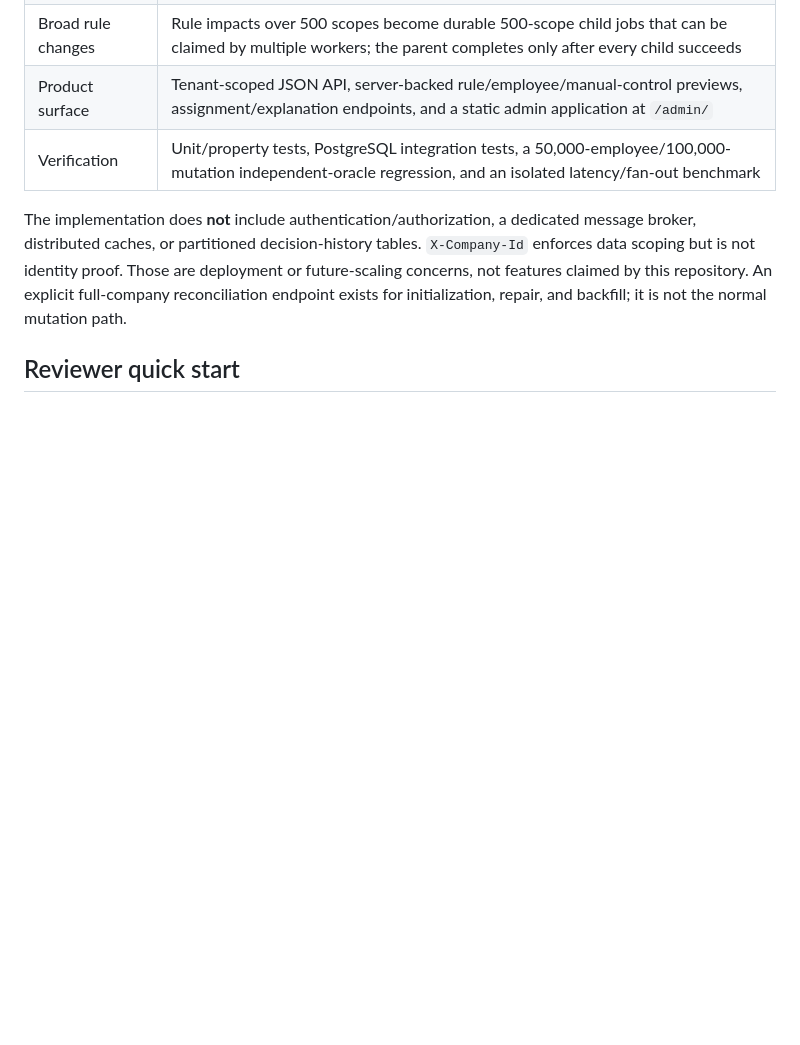
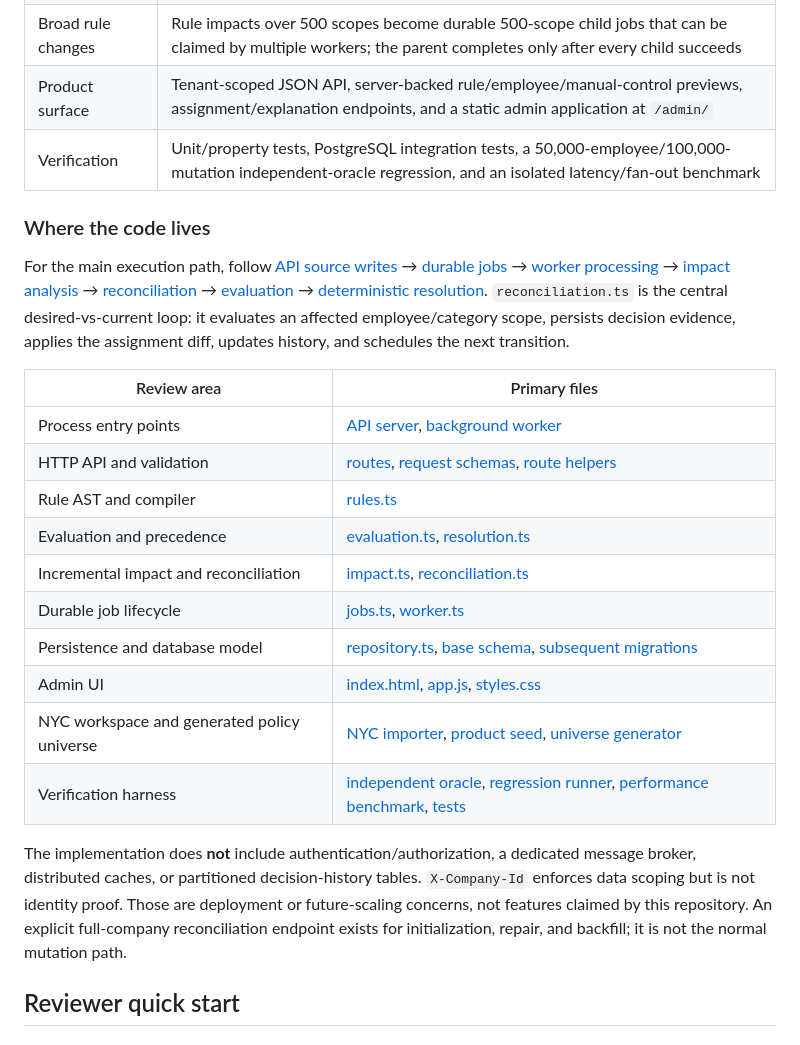
Before and after one commit to pmukeshreddy/policy-assignment-engine, a Markdown page: README.md, the part around the change. GitHub-like rendering; blank space fills up the shorter version.

Commit message:
Add reviewer code map

```diff
--- a/README.md
+++ b/README.md
@@ -21,6 +21,23 @@ Temporal transitions are scheduled rather than discovered by population-wide swe
 | Broad rule changes | Rule impacts over 500 scopes become durable 500-scope child jobs that can be claimed by multiple workers; the parent completes only after every child succeeds |
 | Product surface | Tenant-scoped JSON API, server-backed rule/employee/manual-control previews, assignment/explanation endpoints, and a static admin application at `/admin/` |
 | Verification | Unit/property tests, PostgreSQL integration tests, a 50,000-employee/100,000-mutation independent-oracle regression, and an isolated latency/fan-out benchmark |
+
+### Where the code lives
+
+For the main execution path, follow [API source writes](src/api/app.ts) → [durable jobs](src/services/jobs.ts) → [worker processing](src/services/worker.ts) → [impact analysis](src/services/impact.ts) → [reconciliation](src/services/reconciliation.ts) → [evaluation](src/services/evaluation.ts) → [deterministic resolution](src/domain/resolution.ts). `reconciliation.ts` is the central desired-vs-current loop: it evaluates an affected employee/category scope, persists decision evidence, applies the assignment diff, updates history, and schedules the next transition.
+
+| Review area | Primary files |
+|---|---|
+| Process entry points | [API server](src/server.ts), [background worker](src/worker-main.ts) |
+| HTTP API and validation | [routes](src/api/app.ts), [request schemas](src/api/schemas.ts), [route helpers](src/api/helpers.ts) |
+| Rule AST and compiler | [rules.ts](src/domain/rules.ts) |
+| Evaluation and precedence | [evaluation.ts](src/services/evaluation.ts), [resolution.ts](src/domain/resolution.ts) |
+| Incremental impact and reconciliation | [impact.ts](src/services/impact.ts), [reconciliation.ts](src/services/reconciliation.ts) |
+| Durable job lifecycle | [jobs.ts](src/services/jobs.ts), [worker.ts](src/services/worker.ts) |
+| Persistence and database model | [repository.ts](src/services/repository.ts), [base schema](migrations/0001_initial.sql), [subsequent migrations](migrations/) |
+| Admin UI | [index.html](public/index.html), [app.js](public/app.js), [styles.css](public/styles.css) |
+| NYC workspace and generated policy universe | [NYC importer](scripts/import-nyc.ts), [product seed](scripts/seed-product.ts), [universe generator](src/baseline/coherent-universe.ts) |
+| Verification harness | [independent oracle](src/eval/oracle.ts), [regression runner](src/eval/regression.ts), [performance benchmark](scripts/benchmark-production-performance.ts), [tests](tests/) |
 
 The implementation does **not** include authentication/authorization, a dedicated message broker, distributed caches, or partitioned decision-history tables. `X-Company-Id` enforces data scoping but is not identity proof. Those are deployment or future-scaling concerns, not features claimed by this repository. An explicit full-company reconciliation endpoint exists for initialization, repair, and backfill; it is not the normal mutation path.
 
```
